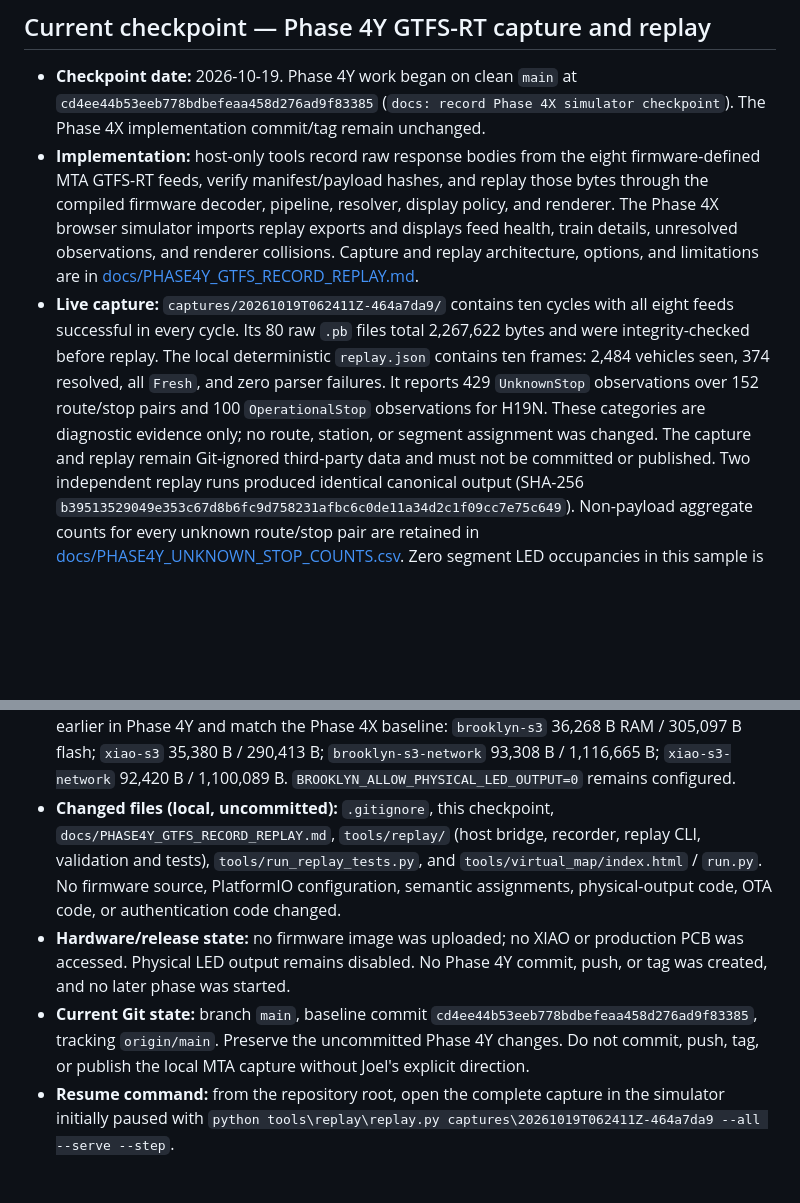
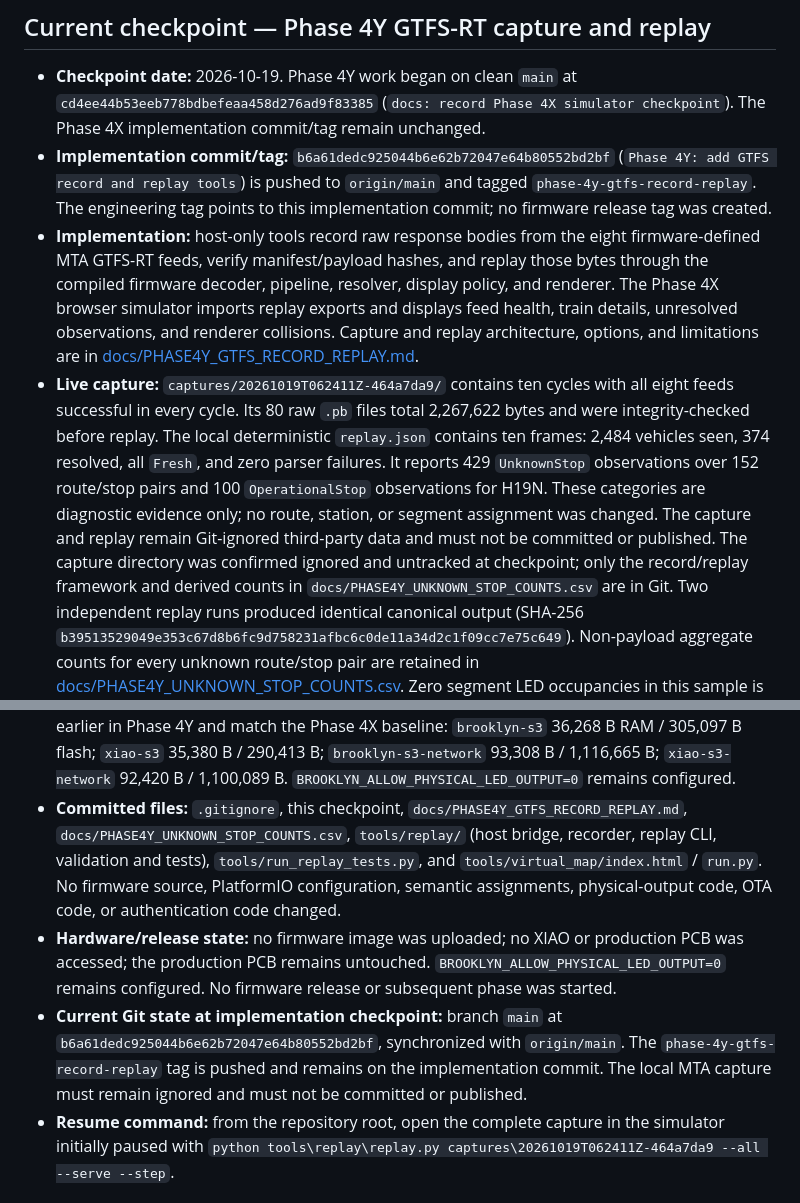
Before and after one commit to jgoldwein/BrooklynSubway, a Markdown page: RESUME.md, 2 parts joined by grey strips. GitHub-like rendering; blank space fills up the shorter version.

Commit message:
docs: record Phase 4Y checkpoint push
Co-authored-by: Copilot <223556219+Copilot@users.noreply.github.com>

```diff
--- a/RESUME.md
+++ b/RESUME.md
@@ -37,6 +37,10 @@ clarification only if the requested next action remains ambiguous.
   `cd4ee44b53eeb778bdbefeaa458d276ad9f83385`
   (`docs: record Phase 4X simulator checkpoint`). The Phase 4X implementation
   commit/tag remain unchanged.
+- **Implementation commit/tag:** `b6a61dedc925044b6e62b72047e64b80552bd2bf`
+  (`Phase 4Y: add GTFS record and replay tools`) is pushed to `origin/main`
+  and tagged `phase-4y-gtfs-record-replay`. The engineering tag points to this
+  implementation commit; no firmware release tag was created.
 - **Implementation:** host-only tools record raw response bodies from the
   eight firmware-defined MTA GTFS-RT feeds, verify manifest/payload hashes,
   and replay those bytes through the compiled firmware decoder, pipeline,
@@ -54,6 +58,9 @@ clarification only if the requested next action remains ambiguous.
   observations for H19N. These categories are diagnostic evidence only; no
   route, station, or segment assignment was changed. The capture and replay
   remain Git-ignored third-party data and must not be committed or published.
+  The capture directory was confirmed ignored and untracked at checkpoint;
+  only the record/replay framework and derived counts in
+  `docs/PHASE4Y_UNKNOWN_STOP_COUNTS.csv` are in Git.
   Two independent replay runs produced identical canonical output
   (SHA-256 `b39513529049e353c67d8b6fc9d758231afbc6c0de11a34d2c1f09cc7e75c649`).
   Non-payload aggregate counts for every unknown route/stop pair are retained
@@ -75,19 +82,22 @@ clarification only if the requested next action remains ambiguous.
   `brooklyn-s3-network` 93,308 B / 1,116,665 B;
   `xiao-s3-network` 92,420 B / 1,100,089 B.
   `BROOKLYN_ALLOW_PHYSICAL_LED_OUTPUT=0` remains configured.
-- **Changed files (local, uncommitted):** `.gitignore`, this checkpoint,
-  `docs/PHASE4Y_GTFS_RECORD_REPLAY.md`, `tools/replay/` (host bridge,
+- **Committed files:** `.gitignore`, this checkpoint,
+  `docs/PHASE4Y_GTFS_RECORD_REPLAY.md`,
+  `docs/PHASE4Y_UNKNOWN_STOP_COUNTS.csv`, `tools/replay/` (host bridge,
   recorder, replay CLI, validation and tests), `tools/run_replay_tests.py`,
-  and `tools/virtual_map/index.html` / `run.py`. No firmware source, PlatformIO
-  configuration, semantic assignments, physical-output code, OTA code, or
-  authentication code changed.
+  and `tools/virtual_map/index.html` / `run.py`. No firmware source,
+  PlatformIO configuration, semantic assignments, physical-output code,
+  OTA code, or authentication code changed.
 - **Hardware/release state:** no firmware image was uploaded; no XIAO or
-  production PCB was accessed. Physical LED output remains disabled. No
-  Phase 4Y commit, push, or tag was created, and no later phase was started.
-- **Current Git state:** branch `main`, baseline commit
-  `cd4ee44b53eeb778bdbefeaa458d276ad9f83385`, tracking `origin/main`.
-  Preserve the uncommitted Phase 4Y changes. Do not commit, push, tag, or
-  publish the local MTA capture without Joel's explicit direction.
+  production PCB was accessed; the production PCB remains untouched.
+  `BROOKLYN_ALLOW_PHYSICAL_LED_OUTPUT=0` remains configured. No firmware
+  release or subsequent phase was started.
+- **Current Git state at implementation checkpoint:** branch `main` at
+  `b6a61dedc925044b6e62b72047e64b80552bd2bf`, synchronized with `origin/main`.
+  The `phase-4y-gtfs-record-replay` tag is pushed and remains on the
+  implementation commit. The local MTA capture must remain ignored and must
+  not be committed or published.
 - **Resume command:** from the repository root, open the complete capture in
   the simulator initially paused with
   `python tools\replay\replay.py captures\20261019T062411Z-464a7da9 --all --serve --step`.
```
